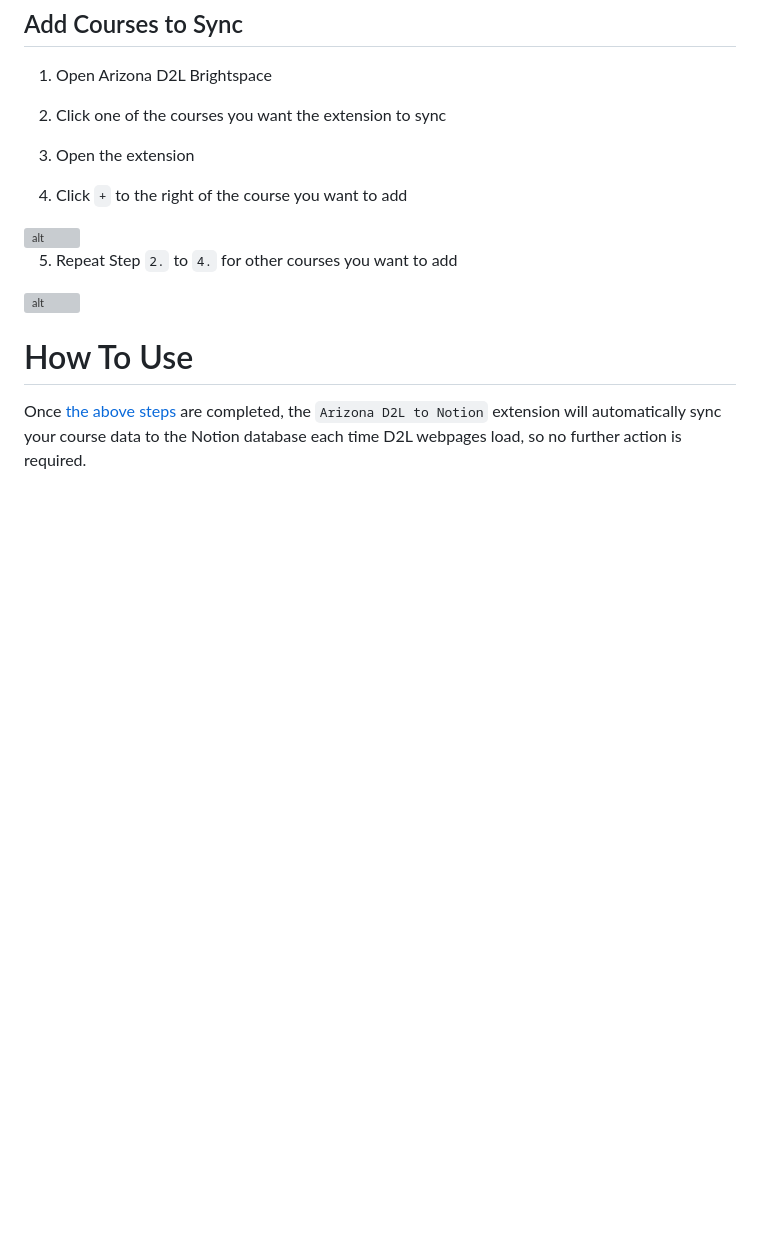
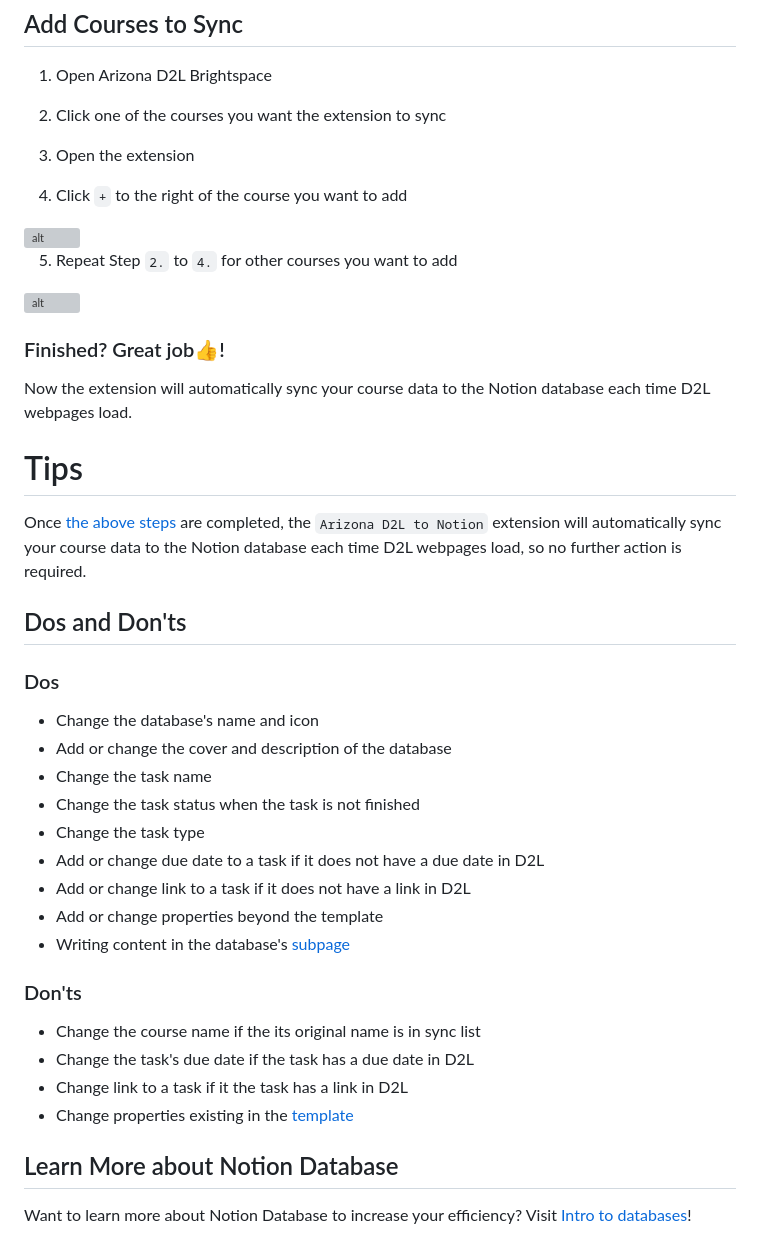
Before and after one commit to buttonbugs/Arizona-D2L-to-Notion, a Markdown page: README.md, the part around the change printed below. Rendered like a GitHub page; blank space fills up the shorter version; grey boxes are pictures that could not be loaded.

Commit message:
Add dos and don'ts

```diff
--- a/README.md
+++ b/README.md
@@ -367,6 +367,34 @@ Open Notion Desktop App and follow the instructions to sign up or log in
   />
 </picture>
 
-# How To Use
+### Finished? Great job👍!
+
+Now the extension will automatically sync your course data to the Notion database each time D2L webpages load.
+
+# Tips
 
 Once [the above steps](#before-you-use) are completed, the `Arizona D2L to Notion` extension will automatically sync your course data to the Notion database each time D2L webpages load, so no further action is required.
+
+## Dos and Don'ts
+
+### Dos
+
+- Change the database's name and icon
+- Add or change the cover and description of the database
+- Change the task name
+- Change the task status when the task is not finished
+- Change the task type
+- Add or change due date to a task if it does not have a due date in D2L
+- Add or change link to a task if it does not have a link in D2L
+- Add or change properties beyond the template
+- Writing content in the database's [subpage](https://www.notion.com/help/intro-to-databases#add-and-open-database-pages)
+
+### Don'ts
+
+- Change the course name if the its original name is in sync list
+- Change the task's due date if the task has a due date in D2L
+- Change link to a task if it the task has a link in D2L
+- Change properties existing in the [template](https://buttonbugs.notion.site/2a2c1a64f0d880229eebcd11f4365956?v=2a2c1a64f0d881d7b367000cb9f4b112)
+
+## Learn More about Notion Database
+Want to learn more about Notion Database to increase your efficiency? Visit [Intro to databases](https://www.notion.com/help/intro-to-databases)!
```
Also changed, not shown: other parts of README.md (+2 -2 lines).
